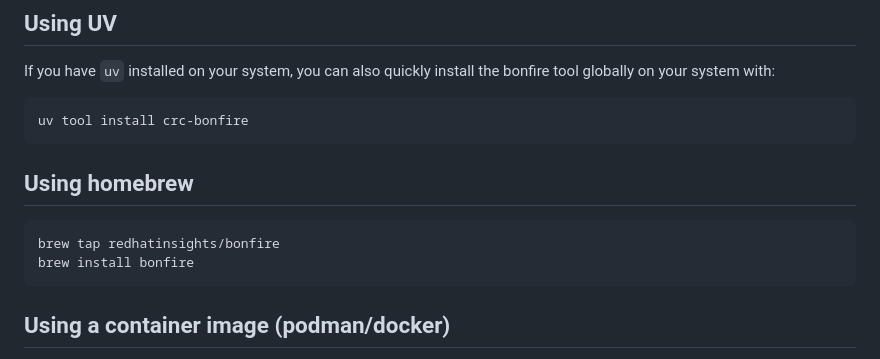
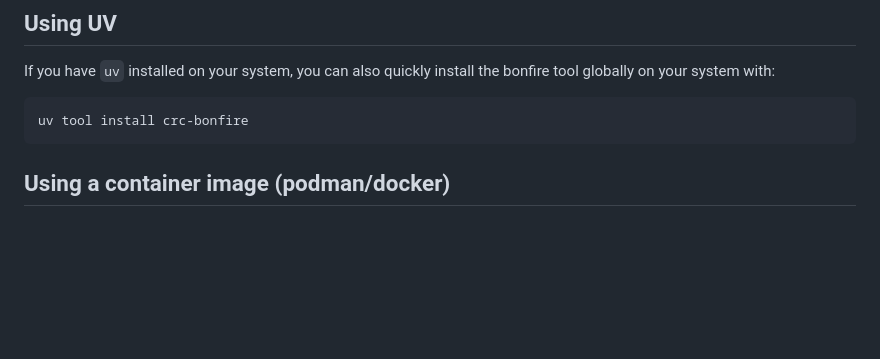
Before and after one commit to RedHatInsights/bonfire, a Markdown page: README.md, the part around the change. Drawn GitHub-style; blank space fills up the shorter version.

Commit message:
docs: remove outdated homebrew install section from README
Co-Authored-By: Claude Opus 4.6 <noreply@anthropic.com>

````diff
--- a/README.md
+++ b/README.md
@@ -89,13 +89,6 @@ pip install crc-bonfire
 If you have `uv` installed on your system, you can also quickly install the bonfire tool globally on your system with:
 ```
 uv tool install crc-bonfire
-```
-
-## Using homebrew
-
-```bash
-brew tap redhatinsights/bonfire
-brew install bonfire
 ```
 
 ## Using a container image (podman/docker)
````
